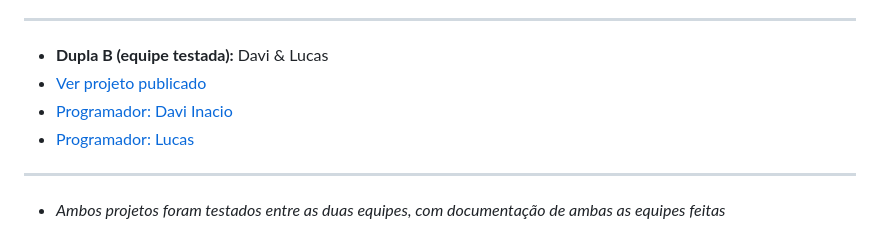
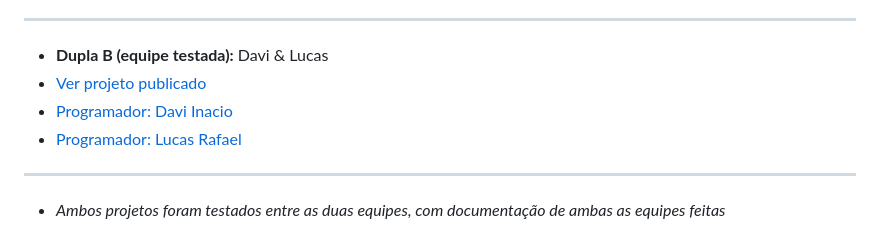
Before and after one commit to GabrielDS02/qa-login-verificacao-js, a Markdown page: README.md, the part around the change. Rendered like a GitHub page.

```diff
--- a/README.md
+++ b/README.md
@@ -61,7 +61,7 @@ Os projetos são simples e podem ser executados diretamente no navegador.
 - **Dupla B (equipe testada):** Davi & Lucas
 - [Ver projeto publicado](https://eclipse-entregas.netlify.app/)
 - [Programador: Davi Inacio](https://github.com/dvinacioo)
-- [Programador: Lucas](https://github.com/Lorin099)
+- [Programador: Lucas Rafael](https://github.com/Lorin099)
 ---
 - *Ambos projetos foram testados entre as duas equipes, com documentação de ambas as equipes feitas*
 
```
